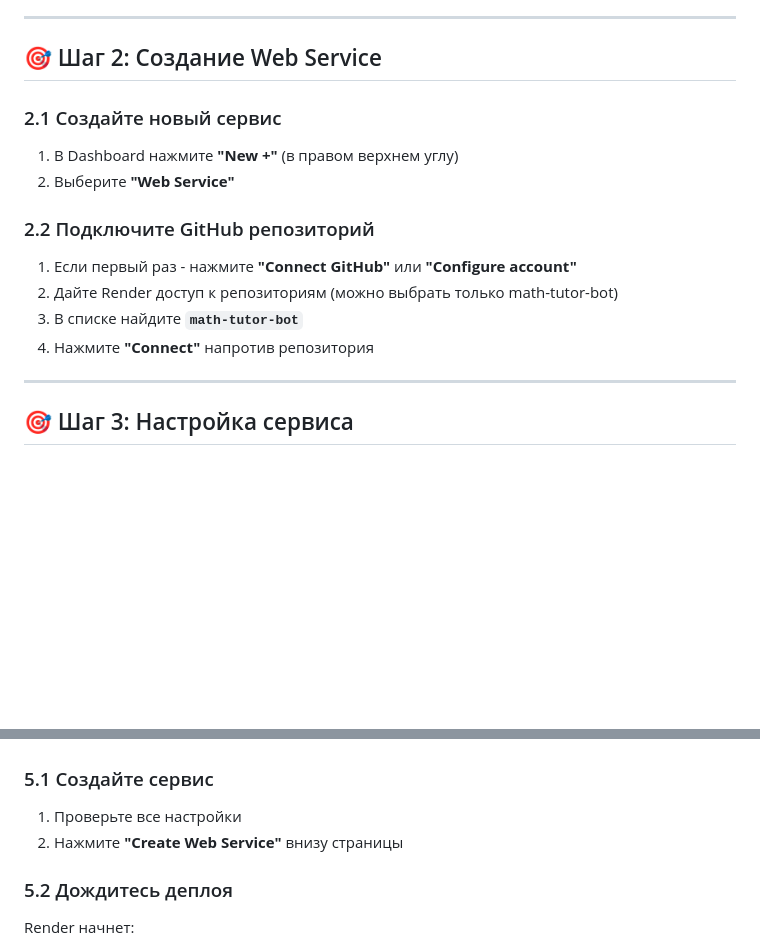
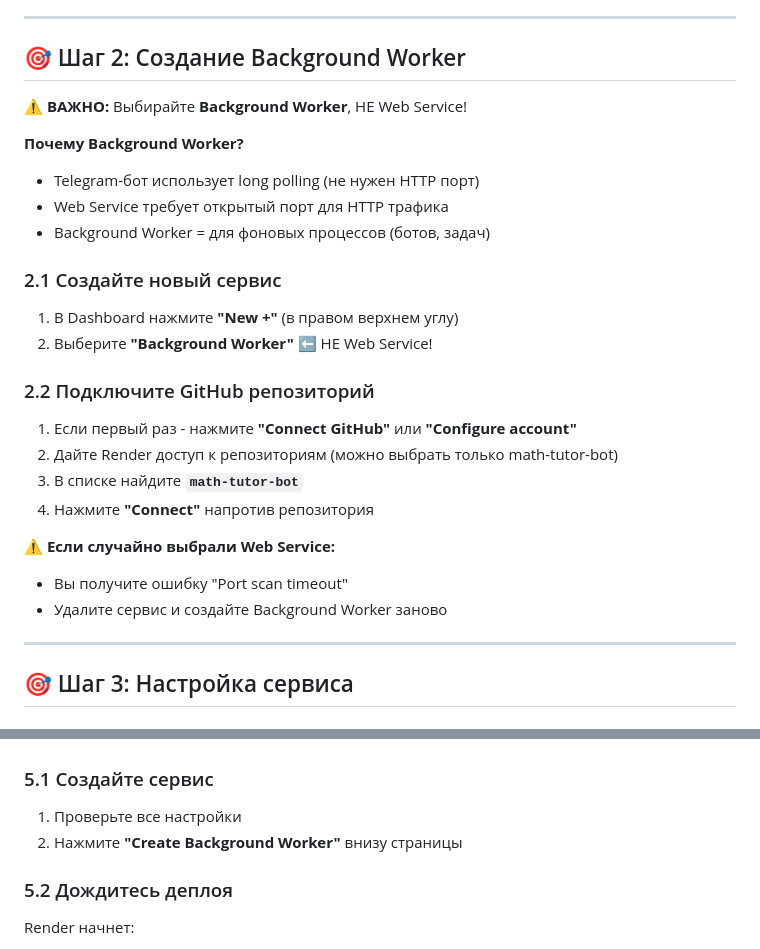
Before and after one commit to dnikulchenkov/math-tutor-bot, a Markdown page: RENDER_DEPLOY.md, 2 parts joined by grey strips. Rendered like a GitHub page; blank space fills up the shorter version.

Commit message:
fix: исправлена инструкция - нужен Background Worker, а не Web Service

```diff
--- a/RENDER_DEPLOY.md
+++ b/RENDER_DEPLOY.md
@@ -31,17 +31,28 @@
 
 ---
 
-## 🎯 Шаг 2: Создание Web Service
+## 🎯 Шаг 2: Создание Background Worker
+
+⚠️ **ВАЖНО:** Выбирайте **Background Worker**, НЕ Web Service!
+
+**Почему Background Worker?**
+- Telegram-бот использует long polling (не нужен HTTP порт)
+- Web Service требует открытый порт для HTTP трафика
+- Background Worker = для фоновых процессов (ботов, задач)
 
 ### 2.1 Создайте новый сервис
 1. В Dashboard нажмите **"New +"** (в правом верхнем углу)
-2. Выберите **"Web Service"**
+2. Выберите **"Background Worker"** ⬅️ НЕ Web Service!
 
 ### 2.2 Подключите GitHub репозиторий
 1. Если первый раз - нажмите **"Connect GitHub"** или **"Configure account"**
 2. Дайте Render доступ к репозиториям (можно выбрать только math-tutor-bot)
 3. В списке найдите **`math-tutor-bot`**
 4. Нажмите **"Connect"** напротив репозитория
+
+⚠️ **Если случайно выбрали Web Service:**
+- Вы получите ошибку "Port scan timeout"
+- Удалите сервис и создайте Background Worker заново
 
 ---
 
@@ -161,7 +172,7 @@ Environment Variables (5):
 
 ### 5.1 Создайте сервис
 1. Проверьте все настройки
-2. Нажмите **"Create Web Service"** внизу страницы
+2. Нажмите **"Create Background Worker"** внизу страницы
 
 ### 5.2 Дождитесь деплоя
 Render начнет:
```
